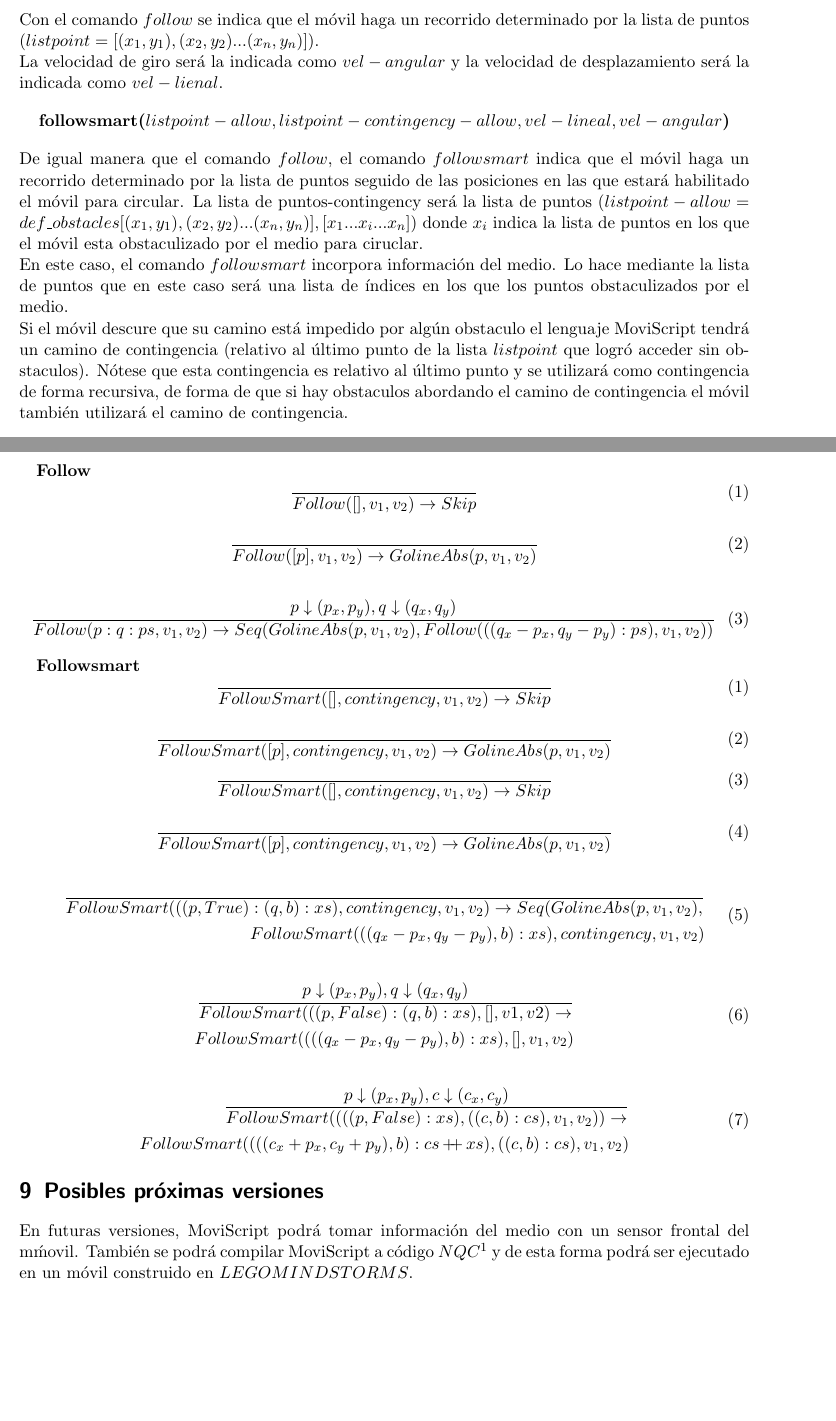
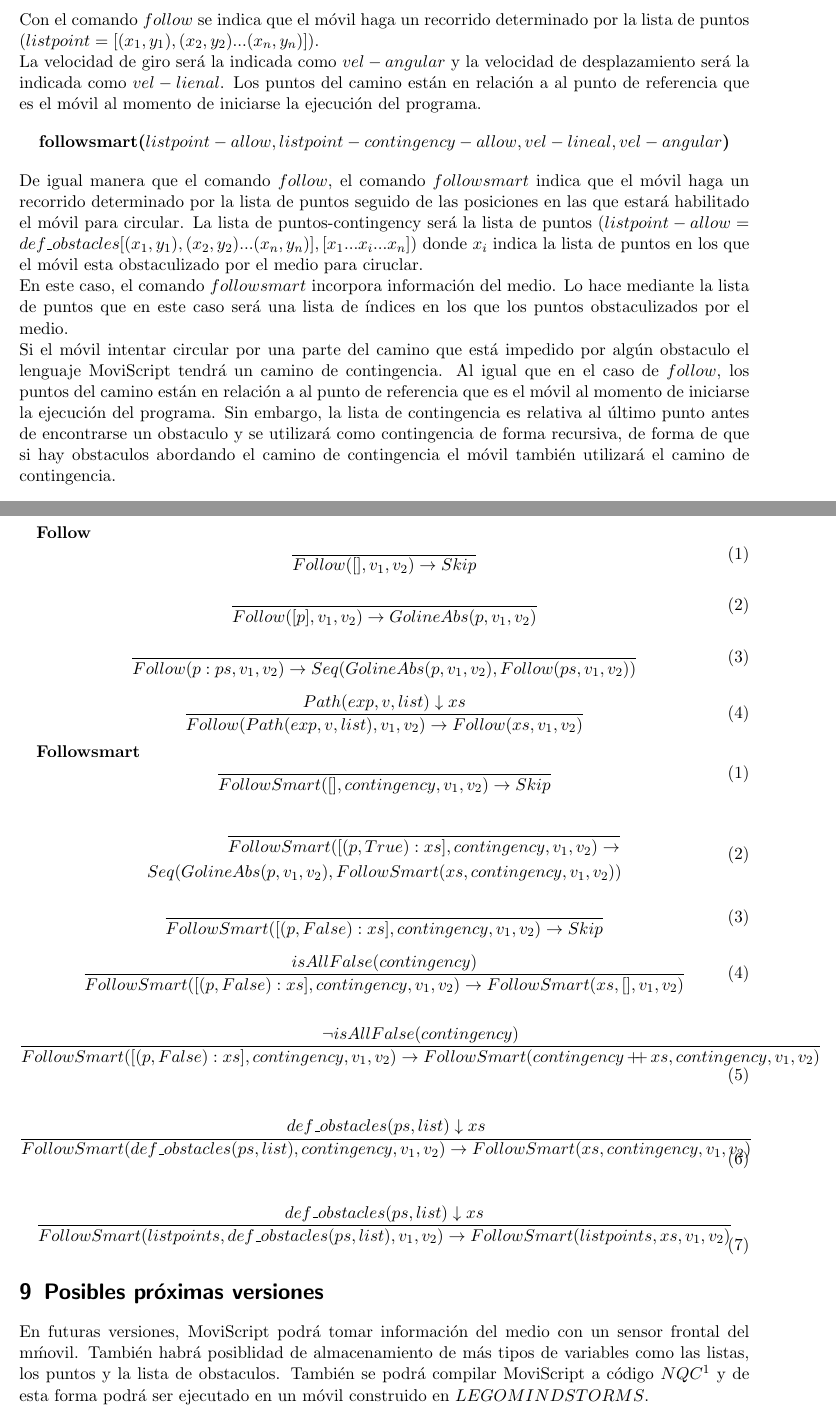
Before and after one commit to pablodob/moviScript, a LaTeX document (documentacion/documentacion-Movi.tex): two parts of pages 6 and 7 of 7, joined at a grey line, cut so that both start at the same text. Compiled offline with pdfLaTeX.

Commit message:
documentacion

```diff
--- a/documentacion/documentacion-Movi.tex
+++ b/documentacion/documentacion-Movi.tex
@@ -271,7 +275,8 @@ Con el comando $follow$ se indica que el m\'ovil haga un recorrido determinado
 por la lista de puntos ($listpoint = [(x_1,y_1),(x_2,y_2)...(x_n,y_n)]$).
 \newline
 La velocidad de giro ser\'a la indicada como $vel-angular$ y la velocidad de desplazamiento
-ser\'a la indicada como $vel-lienal$.
+ser\'a la indicada como $vel-lienal$. Los puntos del camino est\'an en relaci\'on a al punto de referencia que
+es el m\'ovil al momento de iniciarse la ejecuci\'on del programa.
 \begin{equation*}
 \textbf{followsmart(}listpoint-allow , listpoint-contingency-allow , vel-lineal , vel-angular \textbf{)}
 \end{equation*}
@@ -285,14 +290,17 @@ $x_i$ indica la lista de puntos en los que el m\'ovil esta obstaculizado por el
 En este caso, el comando $followsmart$ incorpora informaci\'on del medio. Lo hace mediante la lista de puntos que en este caso
 ser\'a una lista de \'indices en los que los puntos obstaculizados por el medio.
 \newline
-Si  el m\'ovil descure que su camino est\'a impedido por alg\'un obstaculo el lenguaje MoviScript tendr\'a un camino de contingencia
-(relativo al \'ultimo punto de la lista $listpoint$ que logr\'o acceder sin obstaculos). N\'otese que
-esta contingencia es relativo al \'ultimo punto y se utilizar\'a como contingencia de forma
-recursiva, de forma de que si hay obstaculos abordando el camino de contingencia el m\'ovil
+Si  el m\'ovil intentar circular por una parte del camino que est\'a impedido por alg\'un
+obstaculo el lenguaje MoviScript tendr\'a un camino de contingencia. Al igual que en el caso de $follow$,
+los puntos del camino est\'an en relaci\'on a al punto de referencia que
+es el m\'ovil al momento de iniciarse la ejecuci\'on del programa. Sin embargo,
+la lista de contingencia es relativa al \'ultimo punto antes de encontrarse un obstaculo
+y se utilizar\'a como contingencia de forma  recursiva, de forma de que si hay
+obstaculos abordando el camino de contingencia el m\'ovil
 tambi\'en utilizar\'a el camino de contingencia.
 
 \section{Sem\'antica de los comandos}
-
+%Agregar TurnAbs, GolineAbs (que toman y modifican el estado) y modificar la semantica del resto%
 \textbf{Lookat}
 \[
  \frac{p \downarrow (p_x,p_y)}{Lookat(p, v) \to Turn( \frac{180} {\pi} * atan^2(p_x, p_y) , v)}
@@ -323,8 +331,12 @@ tambi\'en utilizar\'a el camino de contingencia.
 \end{equation}
 
 \begin{equation}
- \frac{p \downarrow (p_x,p_y) , q \downarrow (q_x,q_y)}{Follow(p:q:ps, v_1, v_2) \to {Seq(GolineAbs(p, v_1, v_2), Follow(((q_x - p_x, q_y - p_y) : ps), v_1, v_2))}}
-\end{equation}
+    \frac{}{Follow(p:ps, v_1, v_2) \to {Seq(GolineAbs(p, v_1, v_2), Follow(ps, v_1, v_2))}}
+   \end{equation}
+
+   \begin{equation}
+    \frac{Path (exp,v, list) \downarrow xs}{Follow(Path (exp,v, list), v_1, v_2) \to {Follow(xs, v_1, v_2)}}
+   \end{equation}
 
 \textbf{Followsmart}
 \setcounter{equation}{0}
@@ -333,41 +345,42 @@ tambi\'en utilizar\'a el camino de contingencia.
     \end{equation}
 
     \begin{equation}
-    \frac{}{FollowSmart([p], contingency, v_1, v_2) \to GolineAbs(p, v_1, v_2)}
+        \begin{split}
+    \frac{}{FollowSmart([(p,True):xs], contingency, v_1, v_2) \to}\\
+     Seq ( GolineAbs(p, v_1, v_2), FollowSmart(xs, contingency, v_1, v_2))
+        \end{split}
     \end{equation}
-    \begin{equation}
-\frac{}{FollowSmart([], contingency, v_1, v_2) \to Skip}
+
+\begin{equation}
+\frac{}{FollowSmart([(p,False):xs], contingency, v_1, v_2) \to Skip}
 \end{equation}
 
 \begin{equation}
-\frac{}{FollowSmart([p], contingency, v_1, v_2) \to GolineAbs(p, v_1, v_2)}
-\end{equation}
+    \frac{isAllFalse(contingency)}{FollowSmart([(p,False):xs], contingency, v_1, v_2) \to FollowSmart(xs, [], v_1, v_2)}
+    \end{equation}
+
+    \begin{equation}
+        \frac{\neg isAllFalse(contingency)}{FollowSmart([(p,False):xs], contingency, v_1, v_2) \to
+        FollowSmart(contingency \mathop{+\!\!+} xs, contingency, v_1, v_2) }
+        \end{equation}
 
 
 \begin{equation}
 \begin{split}
-\frac{}{FollowSmart(((p,True):(q,b):xs), contingency, v_1, v_2) \to Seq(GolineAbs(p, v_1, v_2), } \\
-FollowSmart(((q_x - p_x, q_y - p_y), b):xs), contingency, v_1, v_2)
+\frac{def\_obstacles(ps,list) \downarrow xs}{FollowSmart(def\_obstacles(ps,list), contingency, v_1, v_2) \to FollowSmart(xs, contingency, v_1, v_2)}
 \end{split}
 \end{equation}
 
 \begin{equation}
     \begin{split}
-\frac{p \downarrow (p_x,p_y) , q \downarrow (q_x,q_y)}{FollowSmart(((p, False):(q,b):xs), [], v1, v2) \to} \\
-FollowSmart((((q_x - p_x, q_y - p_y), b):xs), [], v_1, v_2)
+    \frac{def\_obstacles(ps,list) \downarrow xs}{FollowSmart(listpoints, def\_obstacles(ps,list), v_1, v_2) \to FollowSmart(listpoints, xs, v_1, v_2)}
     \end{split}
-\end{equation}
-
-\begin{equation}
-    \begin{split}
-\frac{p \downarrow (p_x,p_y) , c \downarrow (c_x,c_y)}{FollowSmart((((p, False):xs), ((c,b):cs), v_1, v_2)) \to } \\
-FollowSmart((((c_x + p_x, c_y + p_y), b):cs \mathop{+\!\!+} xs), ((c,b):cs), v_1, v_2)
-    \end{split}
-\end{equation}
+    \end{equation}
 
 \section{Posibles pr\'oximas versiones}
 
 En futuras versiones, MoviScript podr\'a tomar informaci\'on del medio con un sensor frontal del m\'movil.
+Tambi\'en habr\'a posiblidad de almacenamiento de m\'as tipos de variables como las listas, los puntos y la lista de obstaculos.
 Tambi\'en se podr\'a compilar MoviScript a c\'odigo
 $NQC$\footnote{Not Quite C es un lenguaje simple que sintaxis similar a C utilizado para programar
 la \'inea rob\'otica de LEGO denominada Maindstorms. Para m\'as informaci\'on visitar la
```
Also changed, not shown: documentacion/documentacion-Movi.pdf, documentacion/documentacion-Movi.tex (26 more changed lines), 1 other file.
